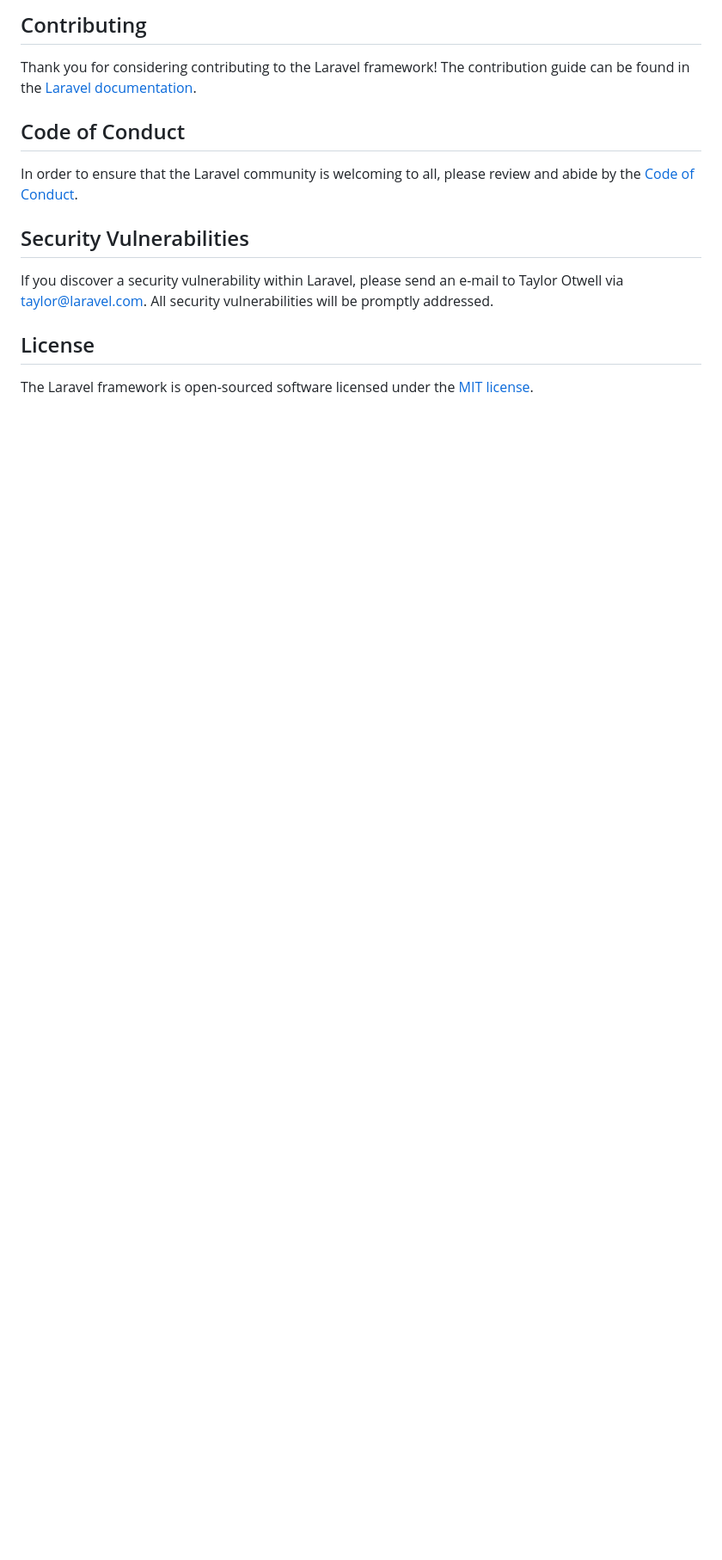
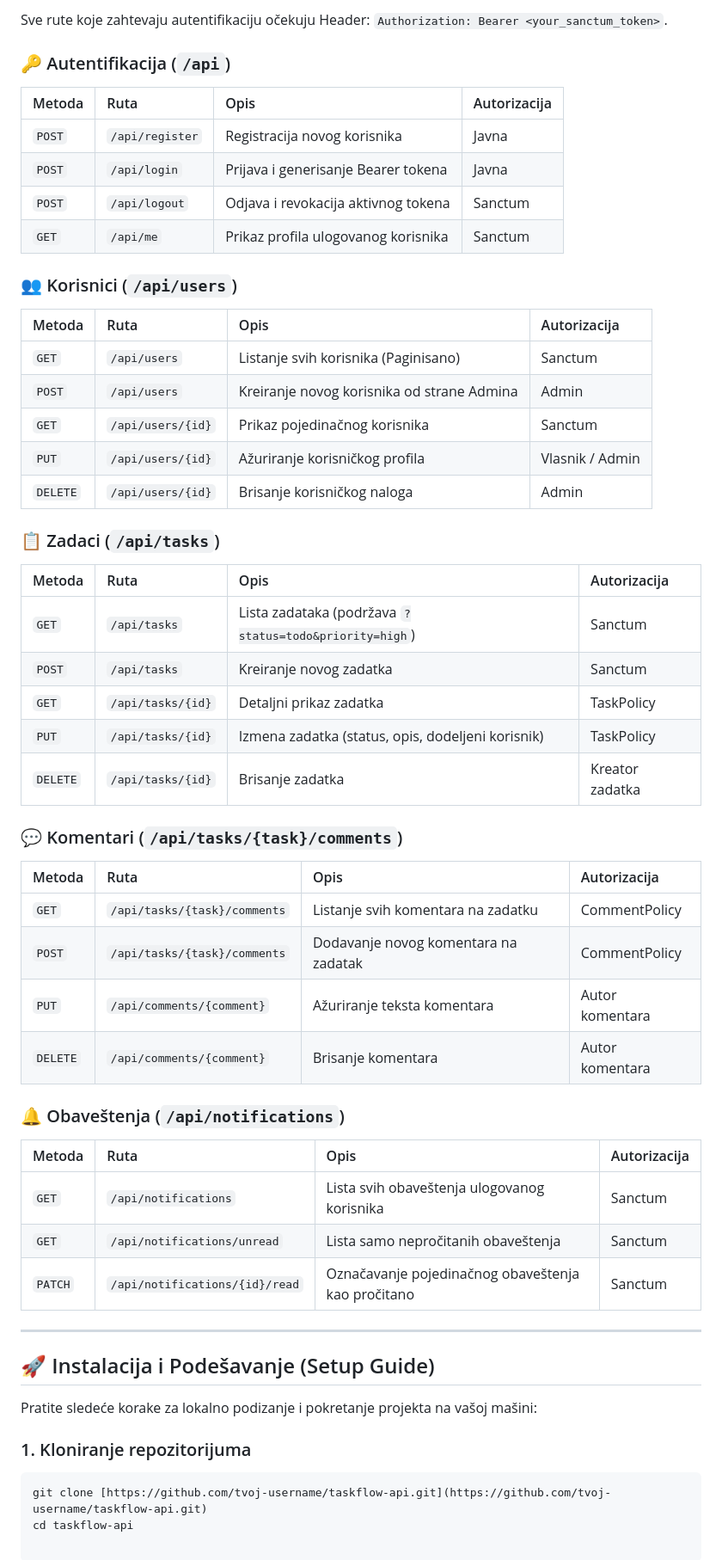
Before and after one commit to zarkog1993/taskflow, a Markdown page: src/README.md, the part around one of its changes. Shown at 86% size. Rendered like a GitHub page; blank space fills up the shorter version.

````diff
--- a/src/README.md
+++ b/src/README.md
@@ -43,16 +73,54 @@ Boost provides your agent 15+ tools and skills that help agents build Laravel ap
 
-## Contributing
+Sve rute koje zahtevaju autentifikaciju očekuju Header: `Authorization: Bearer <your_sanctum_token>`.
 
-Thank you for considering contributing to the Laravel framework! The contribution guide can be found in the [Laravel documentation](https://laravel.com/docs/contributions).
+### 🔑 Autentifikacija (`/api`)
+| Metoda | Ruta | Opis | Autorizacija |
+| :--- | :--- | :--- | :--- |
+| `POST` | `/api/register` | Registracija novog korisnika | Javna |
+| `POST` | `/api/login` | Prijava i generisanje Bearer tokena | Javna |
+| `POST` | `/api/logout` | Odjava i revokacija aktivnog tokena | Sanctum |
+| `GET` | `/api/me` | Prikaz profila ulogovanog korisnika | Sanctum |
 
-## Code of Conduct
+### 👥 Korisnici (`/api/users`)
+| Metoda | Ruta | Opis | Autorizacija |
+| :--- | :--- | :--- | :--- |
+| `GET` | `/api/users` | Listanje svih korisnika (Paginisano) | Sanctum |
+| `POST` | `/api/users` | Kreiranje novog korisnika od strane Admina | Admin |
+| `GET` | `/api/users/{id}` | Prikaz pojedinačnog korisnika | Sanctum |
+| `PUT` | `/api/users/{id}` | Ažuriranje korisničkog profila | Vlasnik / Admin |
+| `DELETE` | `/api/users/{id}` | Brisanje korisničkog naloga | Admin |
 
-In order to ensure that the Laravel community is welcoming to all, please review and abide by the [Code of Conduct](https://laravel.com/docs/contributions#code-of-conduct).
+### 📋 Zadaci (`/api/tasks`)
+| Metoda | Ruta | Opis | Autorizacija |
+| :--- | :--- | :--- | :--- |
+| `GET` | `/api/tasks` | Lista zadataka (podržava `?status=todo&priority=high`) | Sanctum |
+| `POST` | `/api/tasks` | Kreiranje novog zadatka | Sanctum |
+| `GET` | `/api/tasks/{id}` | Detaljni prikaz zadatka | TaskPolicy |
+| `PUT` | `/api/tasks/{id}` | Izmena zadatka (status, opis, dodeljeni korisnik) | TaskPolicy |
+| `DELETE` | `/api/tasks/{id}` | Brisanje zadatka | Kreator zadatka |
 
-## Security Vulnerabilities
+### 💬 Komentari (`/api/tasks/{task}/comments`)
+| Metoda | Ruta | Opis | Autorizacija |
+| :--- | :--- | :--- | :--- |
+| `GET` | `/api/tasks/{task}/comments` | Listanje svih komentara na zadatku | CommentPolicy |
+| `POST` | `/api/tasks/{task}/comments` | Dodavanje novog komentara na zadatak | CommentPolicy |
+| `PUT` | `/api/comments/{comment}` | Ažuriranje teksta komentara | Autor komentara |
+| `DELETE` | `/api/comments/{comment}` | Brisanje komentara | Autor komentara |
 
-If you discover a security vulnerability within Laravel, please send an e-mail to Taylor Otwell via [taylor@laravel.com](mailto:taylor@laravel.com). All security vulnerabilities will be promptly addressed.
+### 🔔 Obaveštenja (`/api/notifications`)
+| Metoda | Ruta | Opis | Autorizacija |
+| :--- | :--- | :--- | :--- |
+| `GET` | `/api/notifications` | Lista svih obaveštenja ulogovanog korisnika | Sanctum |
+| `GET` | `/api/notifications/unread` | Lista samo nepročitanih obaveštenja | Sanctum |
+| `PATCH` | `/api/notifications/{id}/read` | Označavanje pojedinačnog obaveštenja kao pročitano | Sanctum |
 
-## License
+---
 
-The Laravel framework is open-sourced software licensed under the [MIT license](https://opensource.org/licenses/MIT).
+## 🚀 Instalacija i Podešavanje (Setup Guide)
+
+Pratite sledeće korake za lokalno podizanje i pokretanje projekta na vašoj mašini:
+
+### 1. Kloniranje repozitorijuma
+```bash
+git clone [https://github.com/tvoj-username/taskflow-api.git](https://github.com/tvoj-username/taskflow-api.git)
+cd taskflow-api
````
Also changed, not shown: other parts of src/README.md (+57 -27 lines).
